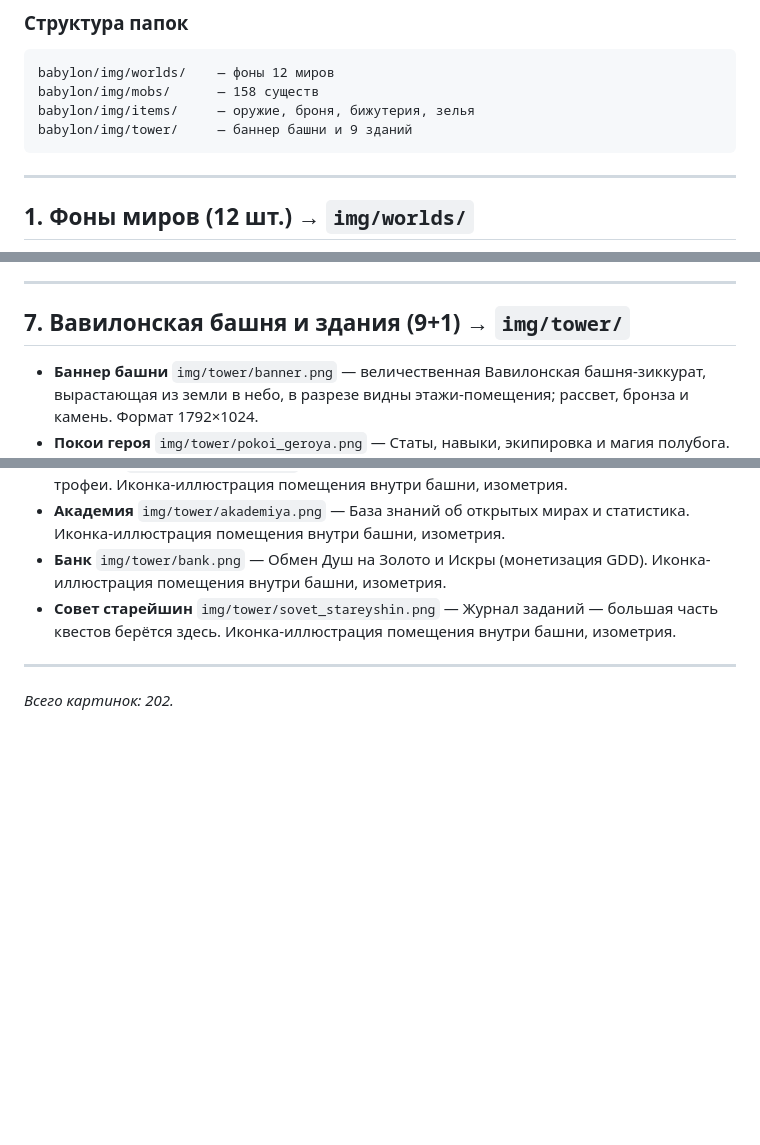
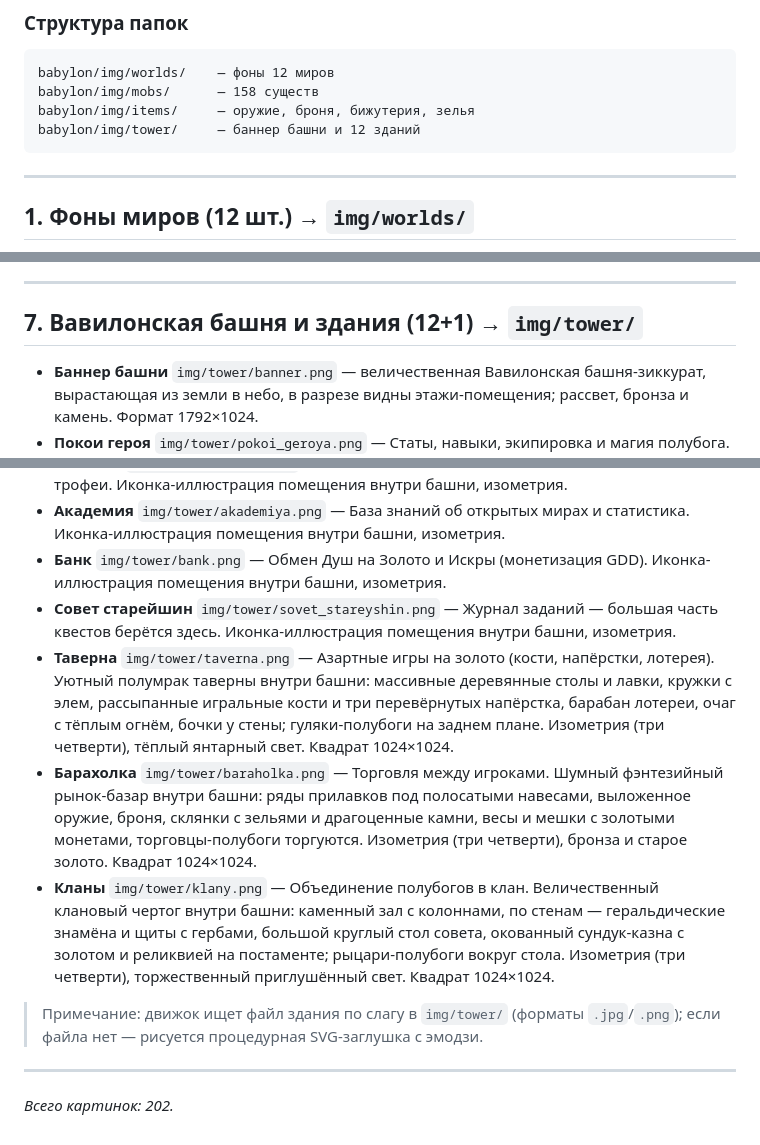
Before and after one commit to logist888/the_game_b, a Markdown page: ART_PROMPTS.md, 3 parts joined by grey strips. Drawn GitHub-style; blank space fills up the shorter version.

Commit message:
docs: промпты артов для зданий Таверна, Барахолка, Кланы

````diff
--- a/ART_PROMPTS.md
+++ b/ART_PROMPTS.md
@@ -27,7 +27,7 @@
 babylon/img/worlds/    — фоны 12 миров
 babylon/img/mobs/      — 158 существ
 babylon/img/items/     — оружие, броня, бижутерия, зелья
-babylon/img/tower/     — баннер башни и 9 зданий
+babylon/img/tower/     — баннер башни и 12 зданий
 ```
 
 ---
@@ -304,7 +304,7 @@ babylon/img/tower/     — баннер башни и 9 зданий
 
 ---
 
-## 7. Вавилонская башня и здания (9+1) → `img/tower/`
+## 7. Вавилонская башня и здания (12+1) → `img/tower/`
 - **Баннер башни** `img/tower/banner.png` — величественная Вавилонская башня-зиккурат, вырастающая из земли в небо, в разрезе видны этажи-помещения; рассвет, бронза и камень. Формат 1792×1024.
 - **Покои героя** `img/tower/pokoi_geroya.png` — Статы, навыки, экипировка и магия полубога. Иконка-иллюстрация помещения внутри башни, изометрия.
 - **Лестница в Небо** `img/tower/lestnica_v_nebo.png` — Спуститься в миры и выбрать локацию для похода. Иконка-иллюстрация помещения внутри башни, изометрия.
@@ -315,6 +315,11 @@ babylon/img/tower/     — баннер башни и 9 зданий
 - **Академия** `img/tower/akademiya.png` — База знаний об открытых мирах и статистика. Иконка-иллюстрация помещения внутри башни, изометрия.
 - **Банк** `img/tower/bank.png` — Обмен Душ на Золото и Искры (монетизация GDD). Иконка-иллюстрация помещения внутри башни, изометрия.
 - **Совет старейшин** `img/tower/sovet_stareyshin.png` — Журнал заданий — большая часть квестов берётся здесь. Иконка-иллюстрация помещения внутри башни, изометрия.
+- **Таверна** `img/tower/taverna.png` — Азартные игры на золото (кости, напёрстки, лотерея). Уютный полумрак таверны внутри башни: массивные деревянные столы и лавки, кружки с элем, рассыпанные игральные кости и три перевёрнутых напёрстка, барабан лотереи, очаг с тёплым огнём, бочки у стены; гуляки-полубоги на заднем плане. Изометрия (три четверти), тёплый янтарный свет. Квадрат 1024×1024.
+- **Барахолка** `img/tower/baraholka.png` — Торговля между игроками. Шумный фэнтезийный рынок-базар внутри башни: ряды прилавков под полосатыми навесами, выложенное оружие, броня, склянки с зельями и драгоценные камни, весы и мешки с золотыми монетами, торговцы-полубоги торгуются. Изометрия (три четверти), бронза и старое золото. Квадрат 1024×1024.
+- **Кланы** `img/tower/klany.png` — Объединение полубогов в клан. Величественный клановый чертог внутри башни: каменный зал с колоннами, по стенам — геральдические знамёна и щиты с гербами, большой круглый стол совета, окованный сундук-казна с золотом и реликвией на постаменте; рыцари-полубоги вокруг стола. Изометрия (три четверти), торжественный приглушённый свет. Квадрат 1024×1024.
+
+> Примечание: движок ищет файл здания по слагу в `img/tower/` (форматы `.jpg`/`.png`); если файла нет — рисуется процедурная SVG-заглушка с эмодзи.
 
 ---
 
````
